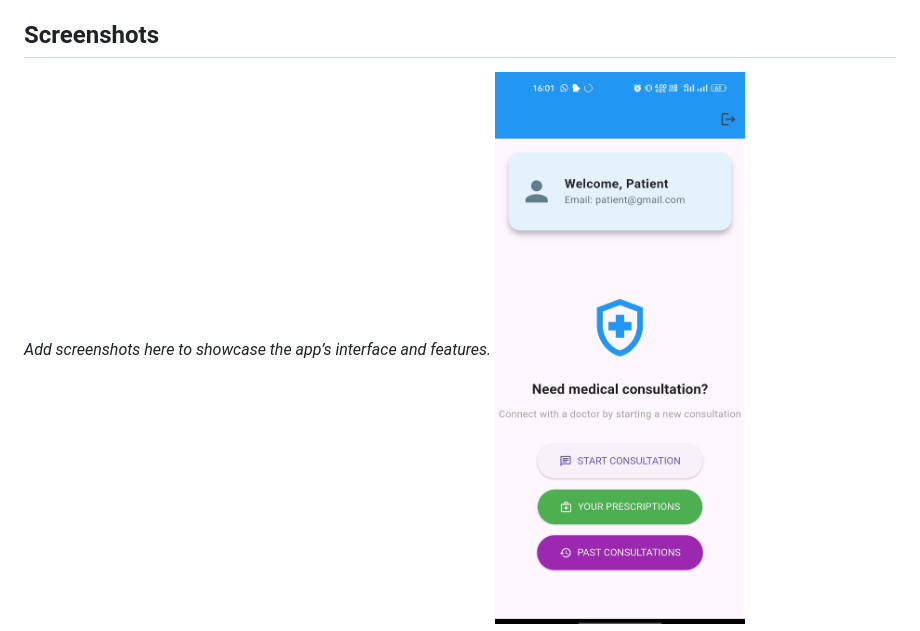
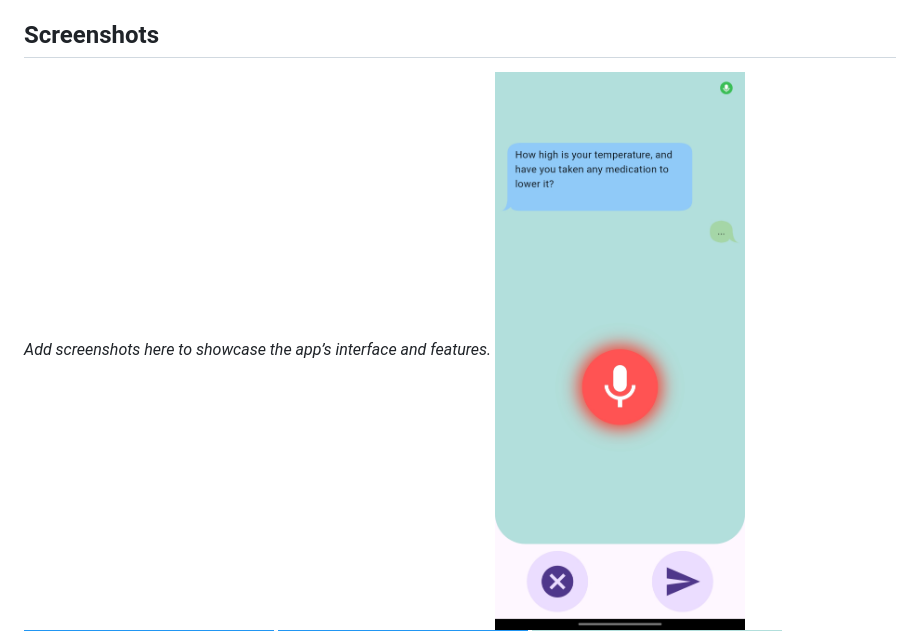
Before and after one commit to VinitDubey-get/Aarogya_Mitra, a Markdown page: README.md, the part around the change. Drawn GitHub-style.

```diff
--- a/README.md
+++ b/README.md
@@ -62,6 +62,7 @@ flutter --version
 
 ## Screenshots
 _Add screenshots here to showcase the app’s interface and features._
+<img src="assets/ai_voice.jpg" alt="Home Screen" width="400"/>
 ![Patient_Homescreen](assets/patient_dashboard.jpg)
 ![Doctor_Homescreen](assets/doctor_dashboard.jpg)
 ![Voice_Consultant](assets/ai_voice.jpg)
```
